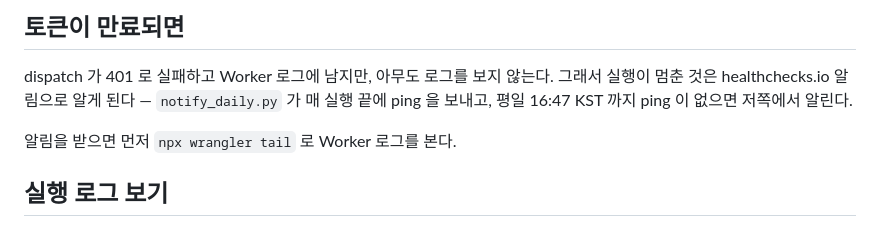
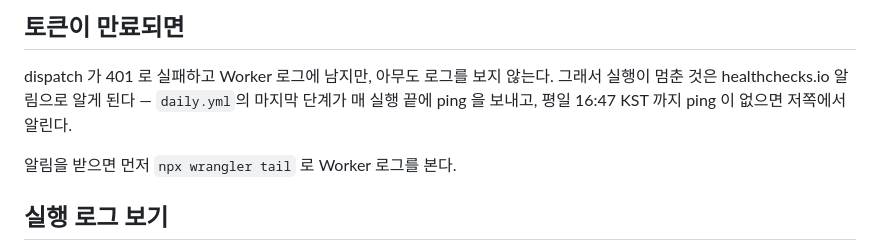
Before and after one commit to Isaac-Lee/market-indicator-tracker, a Markdown page: trigger/README.md, the part around the change. Drawn GitHub-style.

Commit message:
Fix stale ping attribution in trigger/README.md
Fix 1 moved the healthcheck ping out of notify_daily.py and into
daily.yml's last step, but this runbook's "토큰이 만료되면" section
still credited notify_daily.py with sending it — the same claim that
was corrected in README.md section 8 but missed here. Update it to
say daily.yml's last step sends the ping, keeping the 16:47 KST time
and surrounding prose intact.

Co-Authored-By: Claude Opus 5 <noreply@anthropic.com>

```diff
--- a/trigger/README.md
+++ b/trigger/README.md
@@ -98,7 +98,7 @@ Worker 에 배포된 토큰이 잘못됐다는 뜻이 아니다 — 재발급하
 
 dispatch 가 401 로 실패하고 Worker 로그에 남지만, 아무도 로그를 보지
 않는다. 그래서 실행이 멈춘 것은 healthchecks.io 알림으로 알게 된다 —
-`notify_daily.py` 가 매 실행 끝에 ping 을 보내고, 평일 16:47 KST 까지
+`daily.yml`의 마지막 단계가 매 실행 끝에 ping 을 보내고, 평일 16:47 KST 까지
 ping 이 없으면 저쪽에서 알린다.
 
 알림을 받으면 먼저 `npx wrangler tail` 로 Worker 로그를 본다.
```
